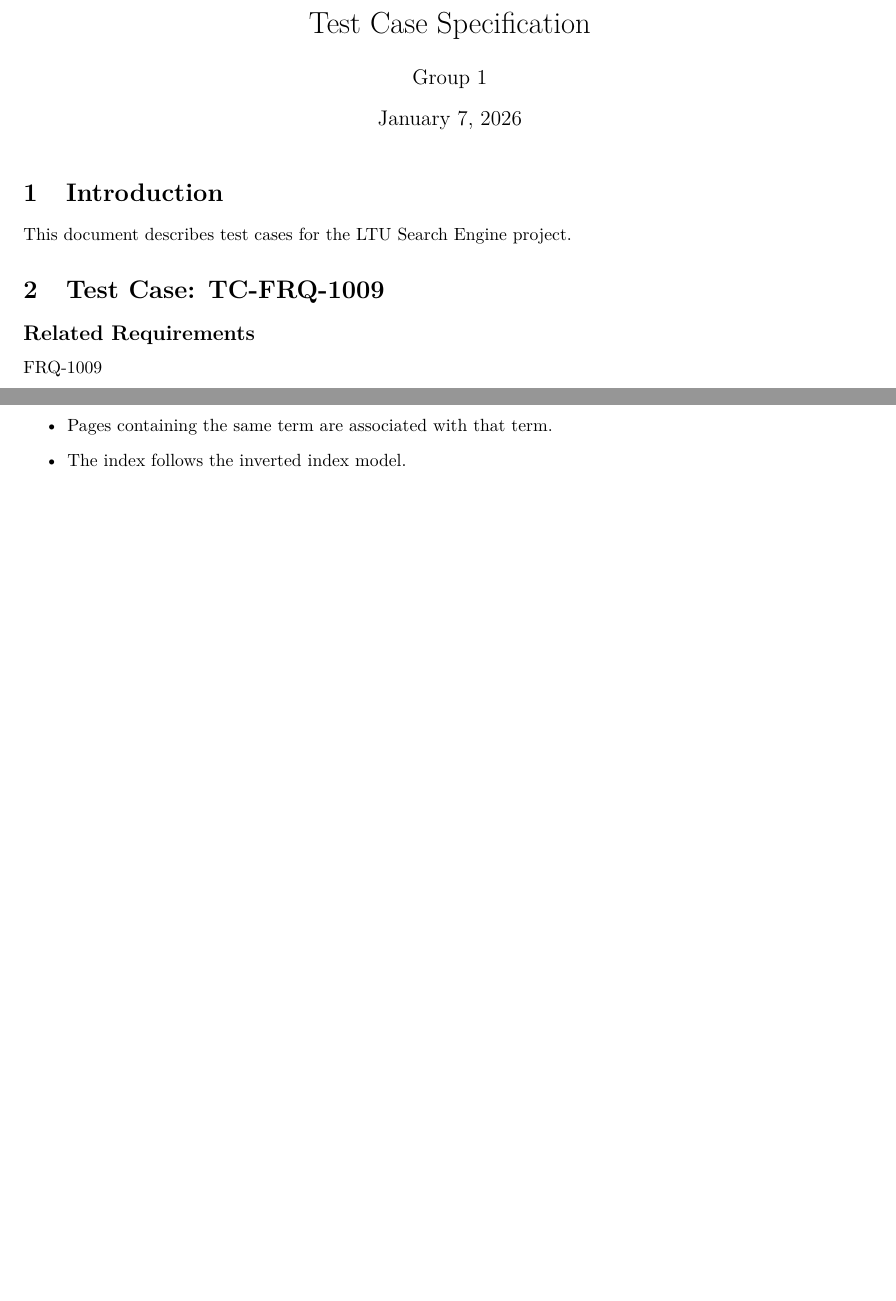
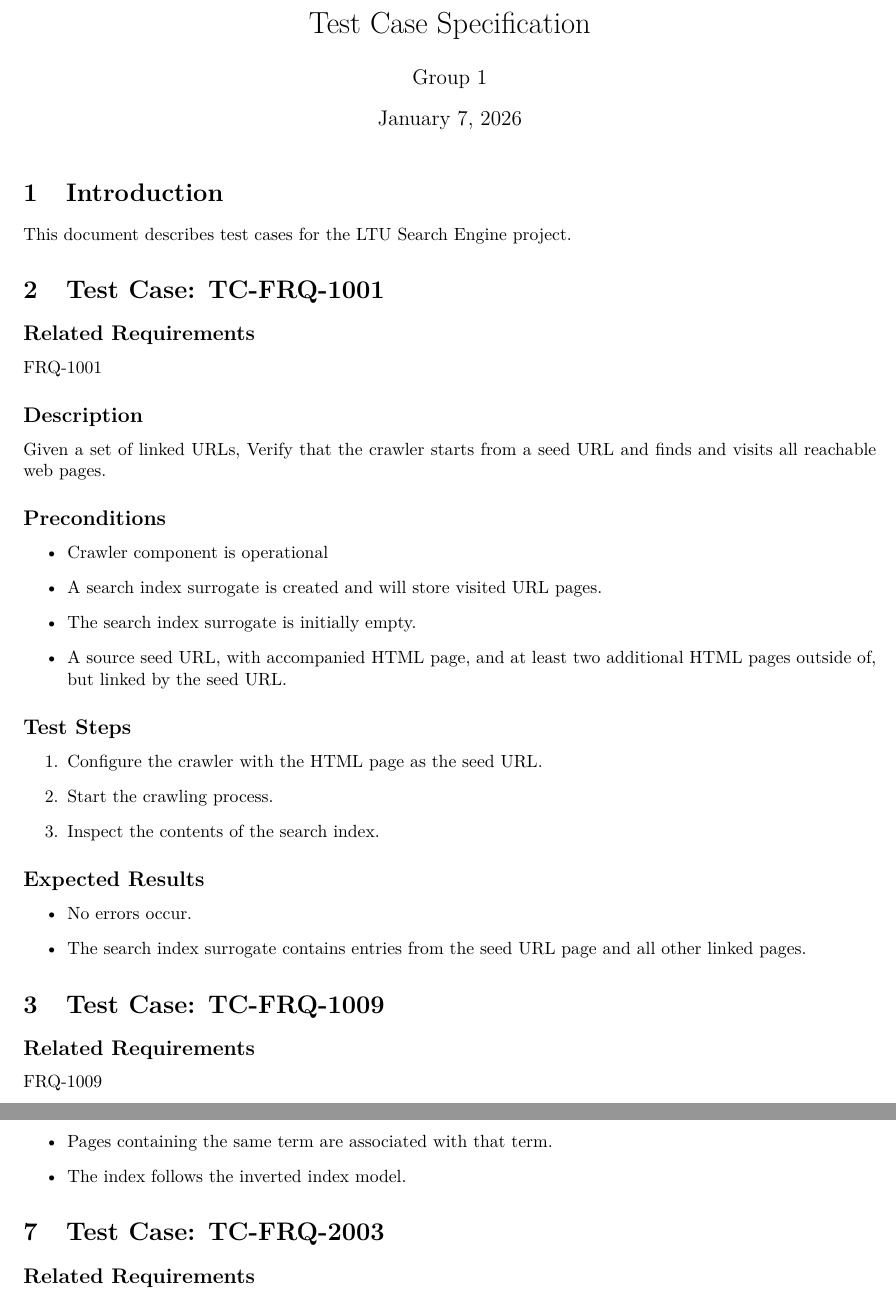
Before and after one commit to Search-Engine-LTU/LTU.SearchEngine.Documentation, a LaTeX document (testing/Test_Cases.tex): two parts of pages 1 and 3 of 5 before the commit and two parts of pages 1 and 4 of 5 after it, joined at a grey line, cut so that both start at the same text, the shorter picture padded with empty space. Compiled offline with pdfLaTeX.

Commit message:
TC-FRQ-1001 added

```diff
--- a/testing/Test_Cases.tex
+++ b/testing/Test_Cases.tex
@@ -25,6 +25,39 @@
 
 \section{Introduction}
 This document describes test cases for the LTU Search Engine project.
+% ==========================================================
+\section{Test Case: TC-FRQ-1001}
+
+\subsection*{Related Requirements}
+FRQ-1001
+
+\subsection*{Description}
+Given a set of linked URLs, Verify that the crawler starts from a seed URL and finds and visits all reachable web pages.
+
+\subsection*{Preconditions}
+\begin{itemize}
+  \item Crawler component is operational
+  \item A search index surrogate is created and will store visited URL pages.
+  \item The search index surrogate is initially empty.
+  \item A source seed URL, with accompanied HTML page, and at least two additional HTML pages outside of, but linked by the seed URL.
+\end{itemize}
+
+\subsection*{Test Steps}
+\begin{enumerate}
+  \item Configure the crawler with the HTML page as the seed URL.
+  \item Start the crawling process.
+  \item Inspect the contents of the search index.
+\end{enumerate}
+
+\subsection*{Expected Results}
+\begin{itemize}
+  \item No errors occur.
+  \item The search index surrogate contains entries from the seed URL page and all other linked pages.
+\end{itemize}
+
+% ==========================================================
+
+
 % ==========================================================
 \section{Test Case: TC-FRQ-1009}
 
```
